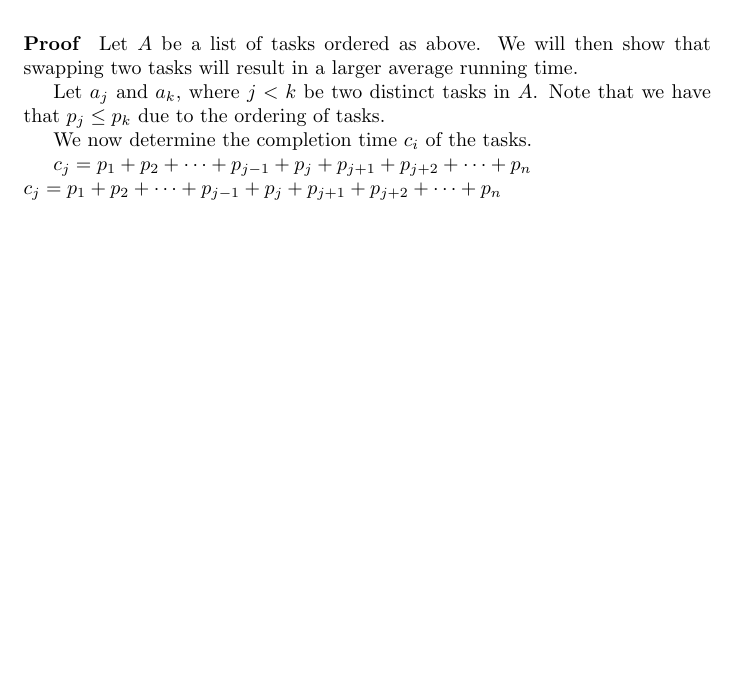
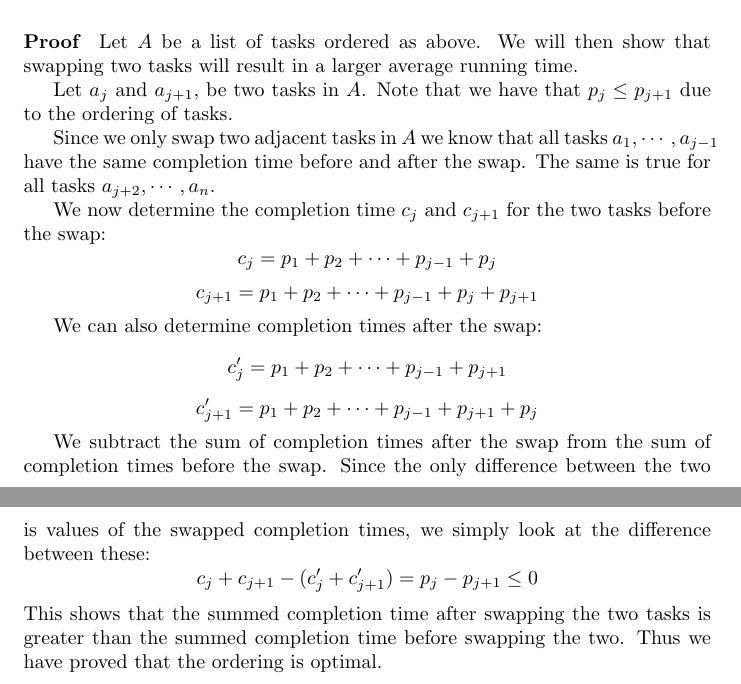
Before and after one commit to Thalmann/courses, a LaTeX document (AALG/SelfStudy1/main.tex): part of page 2 of 2 before the commit and two parts of pages 2 and 3 of 3 after it, the two joined at a grey line, cut so that both start at the same text, the shorter picture padded with empty space. Compiled offline with pdfLaTeX.

Commit message:
More of the lala?

```diff
--- a/AALG/SelfStudy1/main.tex
+++ b/AALG/SelfStudy1/main.tex
@@ -27,13 +27,23 @@ Below we prove that this ordering minimizes the average completion time.
 Let $A$ be a list of tasks ordered as above.
 We will then show that swapping two tasks will result in a larger average running time.
 
-Let $a_j$ and $a_k$, where $j < k$ be two distinct tasks in $A$.
-Note that we have that $p_j \leq p_k$ due to the ordering of tasks.
+Let $a_j$ and $a_{j+1}$, be two tasks in $A$.
+Note that we have that $p_j \leq p_{j+1}$ due to the ordering of tasks.
 
-We now determine the completion time $c_i$ of the tasks.
+Since we only swap two adjacent tasks in $A$ we know that all tasks $a_1, \cdots, a_{j-1}$ have the same completion time before and after the swap.
+The same is true for all tasks $a_{j+2},\cdots,a_n$.
 
+We now determine the completion time $c_j$ and $c_{j+1}$ for the two tasks before the swap:
+$$c_j=p_1+p_2+\dots+p_{j-1}+p_j$$
+$$c_{j+1}=p_1+p_2+\dots+p_{j-1}+p_j + p_{j+1}$$
 
-$c_j=p_1+p_2+\dots+p_{j-1}+p_j + p_{j+1} + p_{j+2} + \dots + p_n$\\
-$c_{j}=p_1+p_2+\dots+p_{j-1}+p_j + p_{j+1} + p_{j+2} + \dots + p_n$\\
+We can also determine completion times after the swap:
+$$c'_j=p_1+p_2+\dots+p_{j-1}+p_{j+1}$$
+$$c'_{j+1}=p_1+p_2+\dots+p_{j-1}+p_{j+1} + p_j$$
 
+We subtract the sum of completion times after the swap from the sum of completion times before the swap.
+Since the only difference between the two is values of the swapped completion times, we simply look at the difference between these:
+$$c_j + c_{j+1} - (c'_j + c'_{j+1})= p_j - p_{j + 1} \leq 0$$
+This shows that the summed completion time after swapping the two tasks is greater than the summed completion time before swapping the two.
+Thus we have proved that the ordering is optimal.
 \end{document}
```
